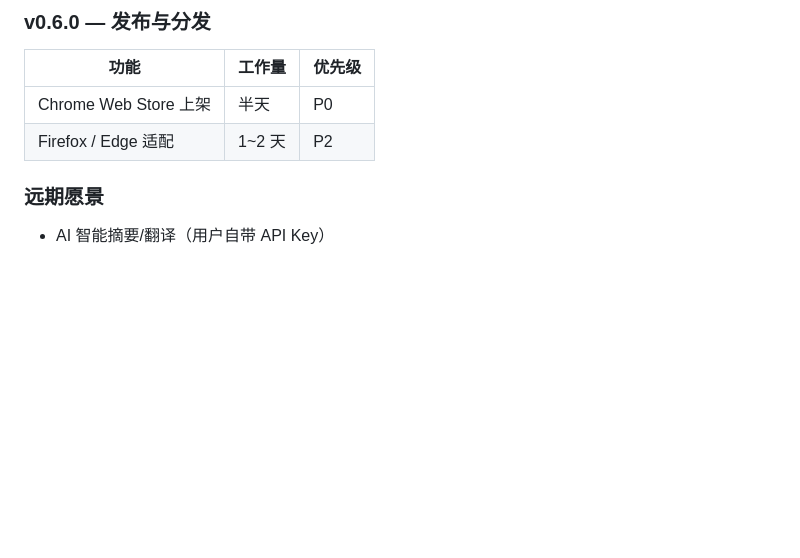
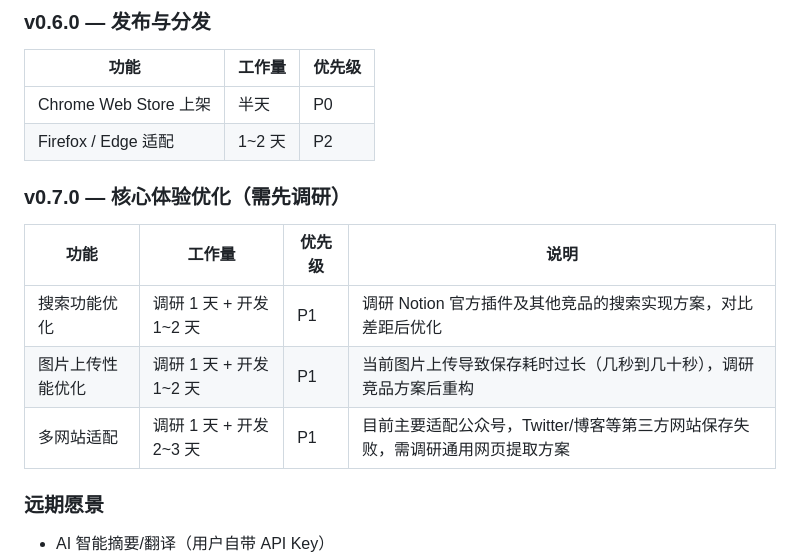
Before and after one commit to xifengxx/notion-saver-ext, a Markdown page: ROADMAP.md, the part around the change. Drawn GitHub-style; blank space fills up the shorter version.

Commit message:
docs: v0.7.0 优化建议 — 搜索/图片上传/多网站适配
三个需调研后实施的优化方向：
- 搜索功能：调研 Notion 官方插件及竞品方案，改进搜索效果
- 图片上传性能：当前上传耗时过长，需重构方案
- 多网站适配：Twitter/博客等第三方网站提取失败，需通用方案

Co-Authored-By: Claude Opus 4.7 <noreply@anthropic.com>

```diff
--- a/ROADMAP.md
+++ b/ROADMAP.md
@@ -59,6 +59,14 @@
 | Chrome Web Store 上架 | 半天 | P0 |
 | Firefox / Edge 适配 | 1~2 天 | P2 |
 
+### v0.7.0 — 核心体验优化（需先调研）
+
+| 功能 | 工作量 | 优先级 | 说明 |
+|------|--------|--------|------|
+| 搜索功能优化 | 调研 1 天 + 开发 1~2 天 | P1 | 调研 Notion 官方插件及其他竞品的搜索实现方案，对比差距后优化 |
+| 图片上传性能优化 | 调研 1 天 + 开发 1~2 天 | P1 | 当前图片上传导致保存耗时过长（几秒到几十秒），调研竞品方案后重构 |
+| 多网站适配 | 调研 1 天 + 开发 2~3 天 | P1 | 目前主要适配公众号，Twitter/博客等第三方网站保存失败，需调研通用网页提取方案 |
+
 ### 远期愿景
 
 - AI 智能摘要/翻译（用户自带 API Key）
```
